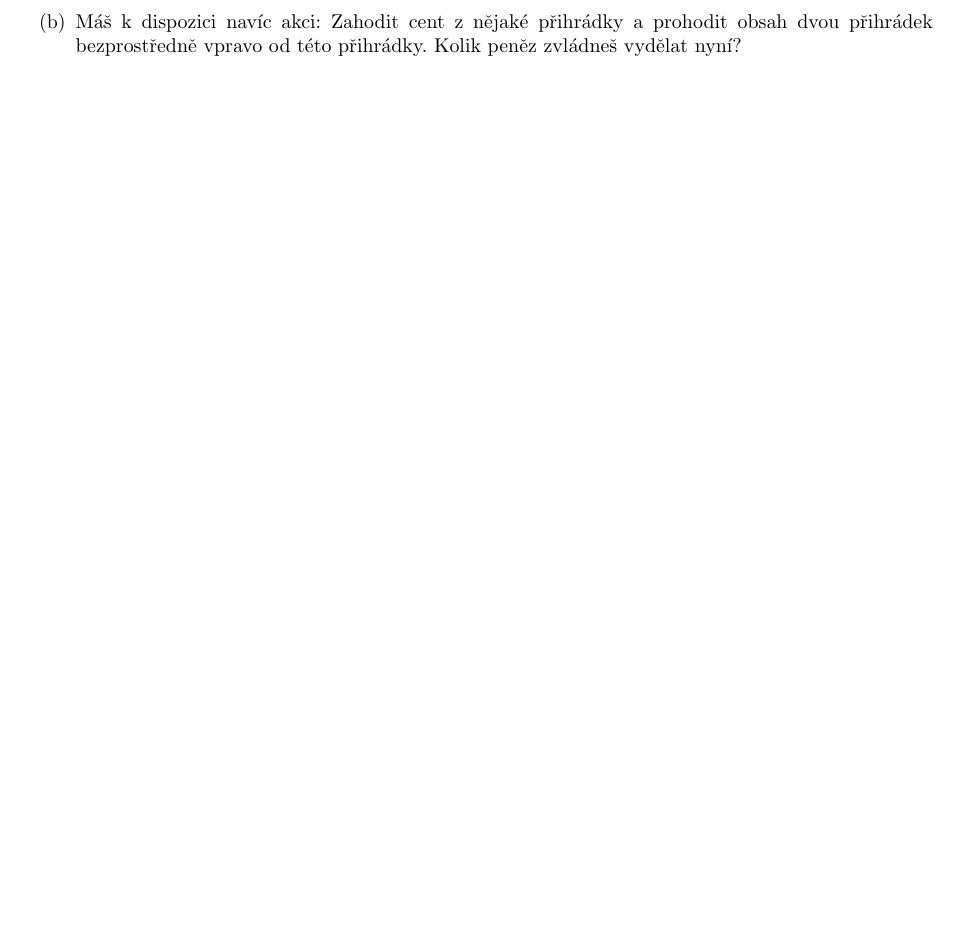
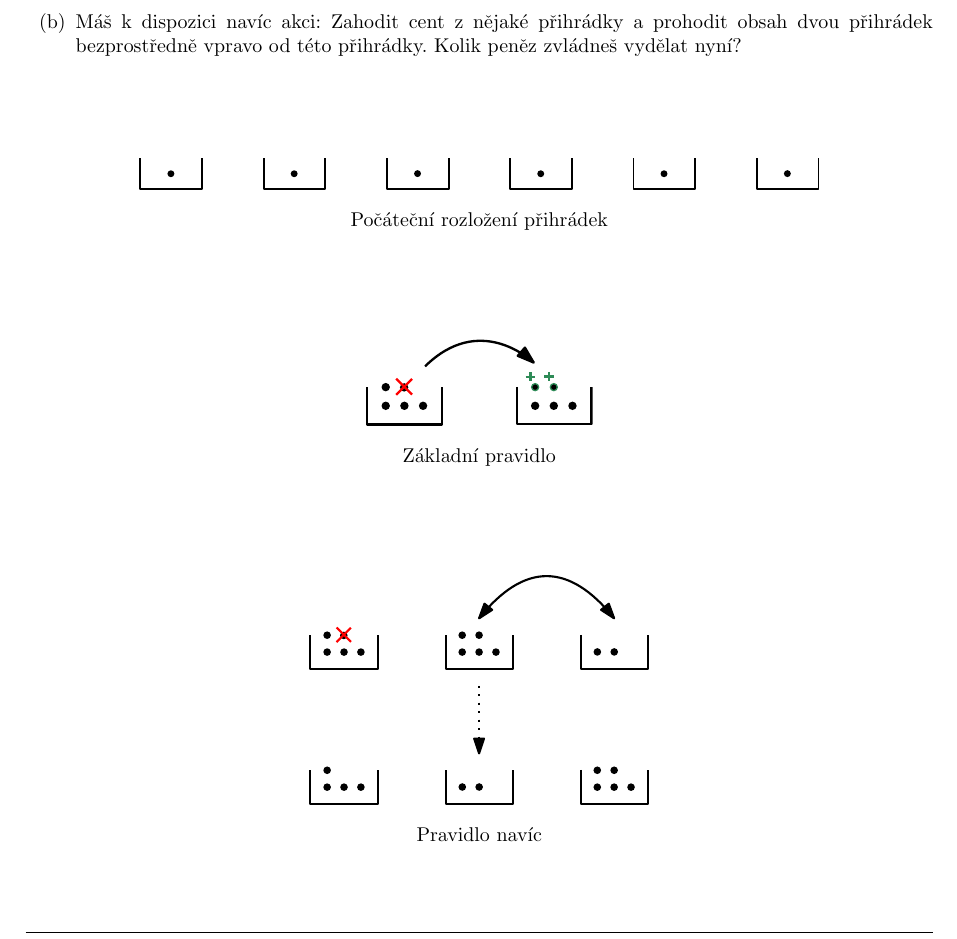
Before and after one commit to hartmaj2/25-26-diskretni-matematika, a LaTeX CV (Handouts/cv1.tex): part of page 2 of 2, cut so that both start at the same text, the shorter picture padded with empty space. Compiled offline with pdfLaTeX.

Commit message:
Add almost final of first tutorial problems

```diff
--- a/Handouts/cv1.tex
+++ b/Handouts/cv1.tex
@@ -10,6 +10,7 @@
 \usepackage{amsthm}
 \usepackage{mathtools}
 \usepackage{enumitem} % for a,b,c enums
+\usepackage{caption}
 
 %% metadata settings
 \newcommand{\tutnum}{0}
@@ -24,6 +25,8 @@
     \rule{\textwidth}{0.4pt}%
 }
 
+% remove default caption by czech babel
+\captionsetup[figure]{labelformat=empty}
 
 %% headers and footers settings
 \renewcommand{\headrulewidth}{0pt}
@@ -132,4 +135,28 @@ V casinu ti nabídli následující hru: Nejprve zaplatíš 1 euro za vstup do h
 
 \end{problem}
 
+\vspace{1cm}
+
+\begin{figure}[h]
+    \centering
+    \includegraphics[width=12cm]{hazard_setup.pdf}
+    \caption{Počáteční rozložení přihrádek}
+\end{figure}
+
+\vspace{1cm}
+
+\begin{figure}[h]
+    \centering
+    \includegraphics[width=4cm]{hazard_rule_1.pdf}
+    \caption{Základní pravidlo}
+\end{figure}
+
+\vspace{1cm}
+
+\begin{figure}[h]
+    \centering
+    \includegraphics[width=6cm]{hazard_rule_2.pdf}
+    \caption{Pravidlo navíc}
+\end{figure}
+
 \end{document}
```
Also changed, not shown: Handouts/hazard_rule_1.pdf (added), Handouts/hazard_rule_2.pdf (added), Handouts/hazard_setup.pdf (added).
